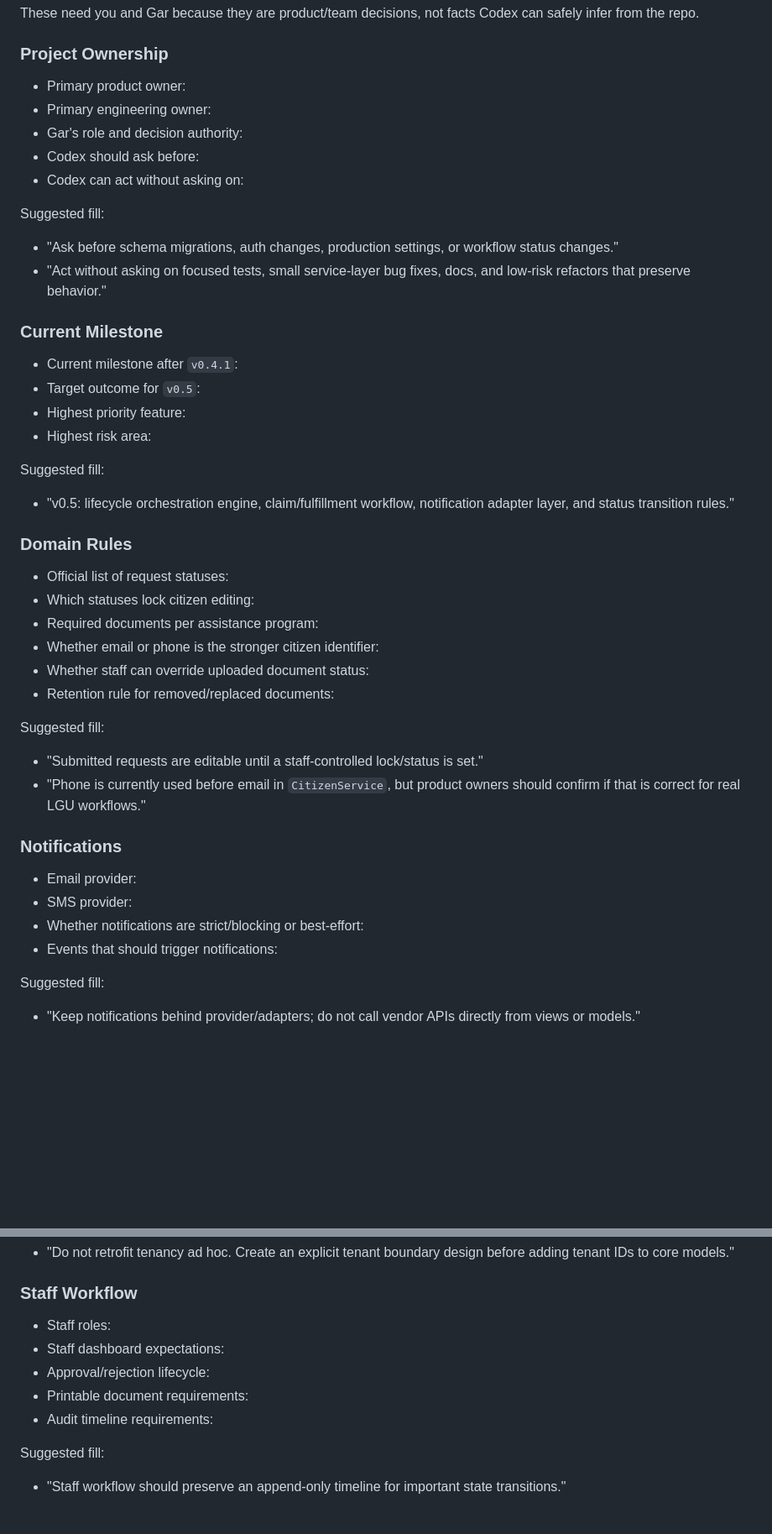
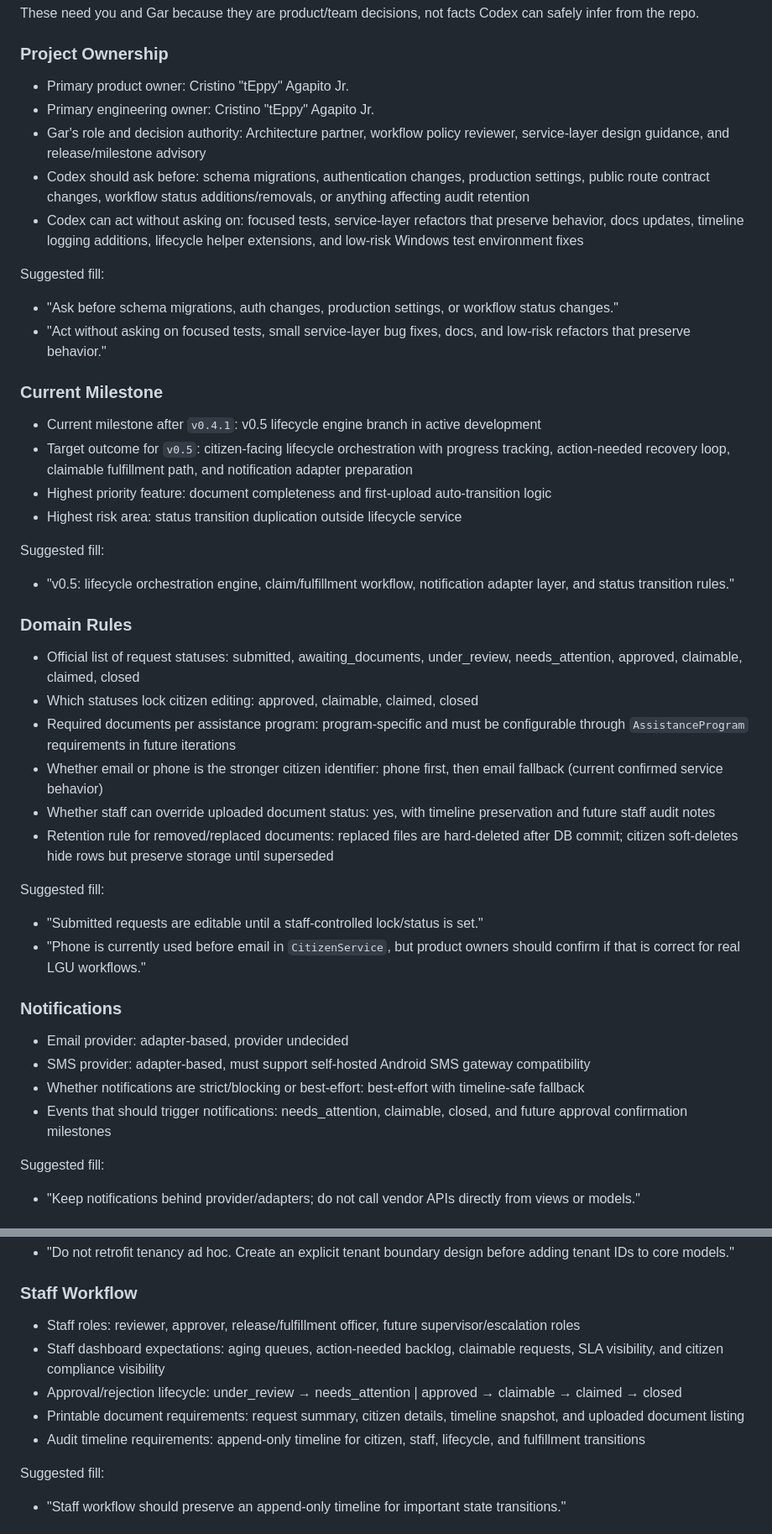
Before and after one commit to tepong32/TracePoint, a Markdown page: AGENTS.md, 2 parts joined by grey strips. Shown at 84% size. Drawn GitHub-style; blank space fills up the shorter version.

Commit message:
docs: define v0.5 workflow governance and lifecycle domain rules
- formalize request lifecycle statuses and citizen edit lock rules
- document v0.5 milestone priorities and workflow risk areas
- define notification and retention policies for service-layer agents
- align staff workflow expectations with lifecycle engine roadmap

```diff
--- a/AGENTS.md
+++ b/AGENTS.md
@@ -211,11 +211,11 @@ can safely infer from the repo.
 
 ### Project Ownership
 
-- Primary product owner:
-- Primary engineering owner:
-- Gar's role and decision authority:
-- Codex should ask before:
-- Codex can act without asking on:
+- Primary product owner: Cristino "tEppy" Agapito Jr.
+- Primary engineering owner: Cristino "tEppy" Agapito Jr.
+- Gar's role and decision authority: Architecture partner, workflow policy reviewer, service-layer design guidance, and release/milestone advisory
+- Codex should ask before: schema migrations, authentication changes, production settings, public route contract changes, workflow status additions/removals, or anything affecting audit retention
+- Codex can act without asking on: focused tests, service-layer refactors that preserve behavior, docs updates, timeline logging additions, lifecycle helper extensions, and low-risk Windows test environment fixes
 
 Suggested fill:
 
@@ -226,10 +226,10 @@ Suggested fill:
 
 ### Current Milestone
 
-- Current milestone after `v0.4.1`:
-- Target outcome for `v0.5`:
-- Highest priority feature:
-- Highest risk area:
+- Current milestone after `v0.4.1`: v0.5 lifecycle engine branch in active development
+- Target outcome for `v0.5`: citizen-facing lifecycle orchestration with progress tracking, action-needed recovery loop, claimable fulfillment path, and notification adapter preparation
+- Highest priority feature: document completeness and first-upload auto-transition logic
+- Highest risk area: status transition duplication outside lifecycle service
 
 Suggested fill:
 
@@ -238,12 +238,12 @@ Suggested fill:
 
 ### Domain Rules
 
-- Official list of request statuses:
-- Which statuses lock citizen editing:
-- Required documents per assistance program:
-- Whether email or phone is the stronger citizen identifier:
-- Whether staff can override uploaded document status:
-- Retention rule for removed/replaced documents:
+- Official list of request statuses: submitted, awaiting_documents, under_review, needs_attention, approved, claimable, claimed, closed
+- Which statuses lock citizen editing: approved, claimable, claimed, closed
+- Required documents per assistance program: program-specific and must be configurable through `AssistanceProgram` requirements in future iterations
+- Whether email or phone is the stronger citizen identifier: phone first, then email fallback (current confirmed service behavior)
+- Whether staff can override uploaded document status: yes, with timeline preservation and future staff audit notes
+- Retention rule for removed/replaced documents: replaced files are hard-deleted after DB commit; citizen soft-deletes hide rows but preserve storage until superseded
 
 Suggested fill:
 
@@ -253,10 +253,10 @@ Suggested fill:
 
 ### Notifications
 
-- Email provider:
-- SMS provider:
-- Whether notifications are strict/blocking or best-effort:
-- Events that should trigger notifications:
+- Email provider: adapter-based, provider undecided
+- SMS provider: adapter-based, must support self-hosted Android SMS gateway compatibility
+- Whether notifications are strict/blocking or best-effort: best-effort with timeline-safe fallback
+- Events that should trigger notifications: needs_attention, claimable, closed, and future approval confirmation milestones
 
 Suggested fill:
 
@@ -277,11 +277,11 @@ Suggested fill:
 
 ### Staff Workflow
 
-- Staff roles:
-- Staff dashboard expectations:
-- Approval/rejection lifecycle:
-- Printable document requirements:
-- Audit timeline requirements:
+- Staff roles: reviewer, approver, release/fulfillment officer, future supervisor/escalation roles
+- Staff dashboard expectations: aging queues, action-needed backlog, claimable requests, SLA visibility, and citizen compliance visibility
+- Approval/rejection lifecycle: under_review → needs_attention | approved → claimable → claimed → closed
+- Printable document requirements: request summary, citizen details, timeline snapshot, and uploaded document listing
+- Audit timeline requirements: append-only timeline for citizen, staff, lifecycle, and fulfillment transitions
 
 Suggested fill:
 
```
